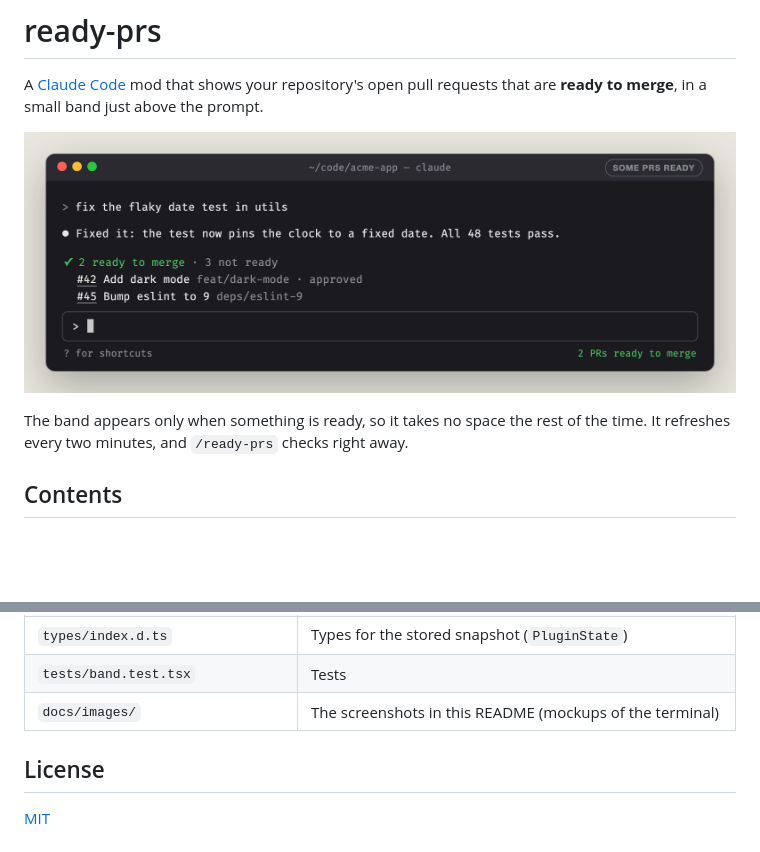
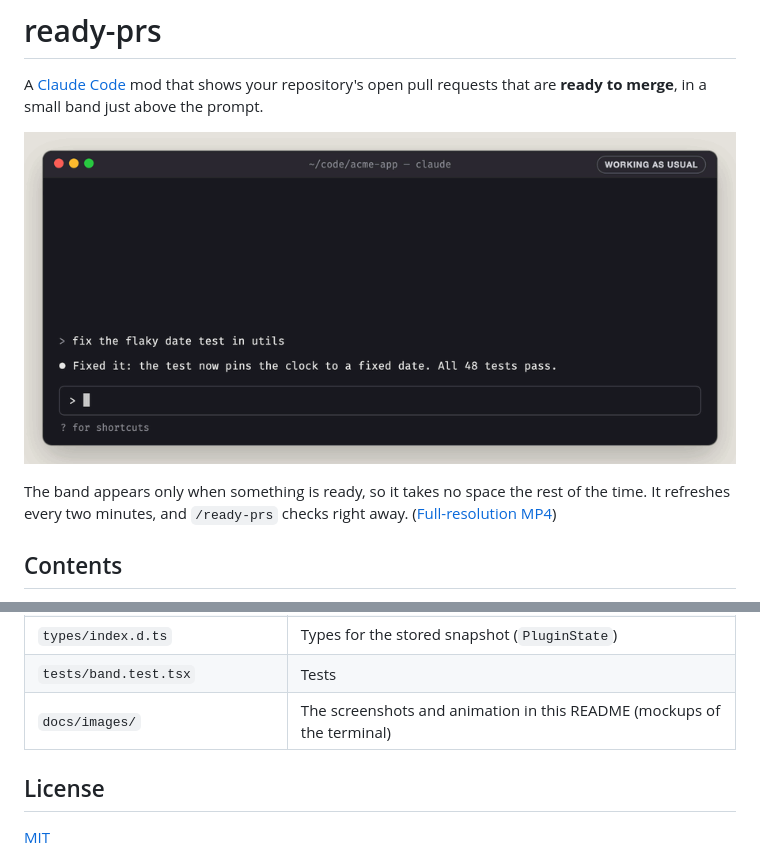
Before and after one commit to oitozero/ready-prs, a Markdown page: README.md, 2 parts joined by grey strips. Drawn GitHub-style; pictures changed too: docs/images/ready-prs.gif (added); blank space fills up the shorter version.

Commit message:
Add an animated demo to the top of the README
A 17-second loop: PRs turn ready, the band lists them, /ready-prs
checks on demand, and the band disappears once both are merged.
Also included as a full-resolution MP4.

Co-Authored-By: Claude Opus 5.5 <noreply@anthropic.com>

```diff
--- a/README.md
+++ b/README.md
@@ -2,9 +2,9 @@
 
 A [Claude Code](https://claude.com/claude-code) mod that shows your repository's open pull requests that are **ready to merge**, in a small band just above the prompt.
 
-![The ready-prs band above the Claude Code prompt, listing two pull requests ready to merge](docs/images/some-ready.png)
+![Animation: PRs turn ready and the band above the prompt lists them, /ready-prs checks on demand, and the band disappears once they are merged](docs/images/ready-prs.gif)
 
-The band appears only when something is ready, so it takes no space the rest of the time. It refreshes every two minutes, and `/ready-prs` checks right away.
+The band appears only when something is ready, so it takes no space the rest of the time. It refreshes every two minutes, and `/ready-prs` checks right away. ([Full-resolution MP4](docs/images/ready-prs.mp4))
 
 ## Contents
 
@@ -228,7 +228,7 @@ To type-check, run `tsc -p .`. The `tsconfig.json` extends the types Claude Code
 | `hooks/register.tsx` | The mod: polling, the command, the band |
 | `types/index.d.ts` | Types for the stored snapshot (`PluginState`) |
 | `tests/band.test.tsx` | Tests |
-| `docs/images/` | The screenshots in this README (mockups of the terminal) |
+| `docs/images/` | The screenshots and animation in this README (mockups of the terminal) |
 
 ## License
 
```
Also changed, not shown: 1 other file.
